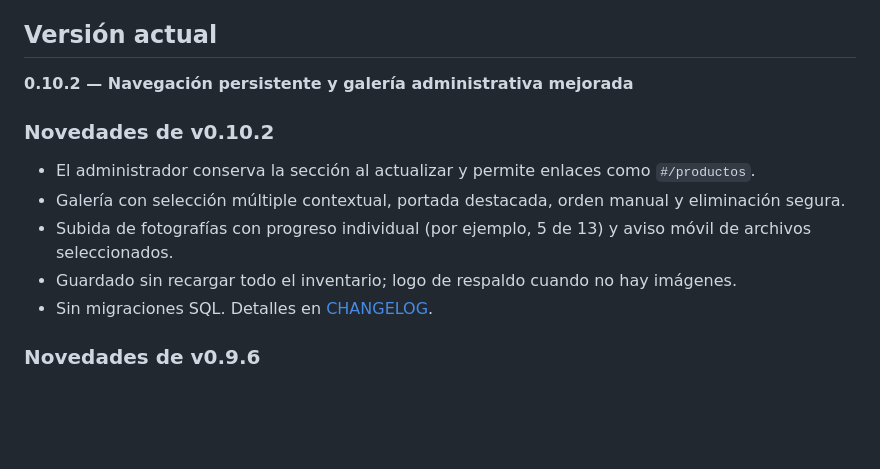
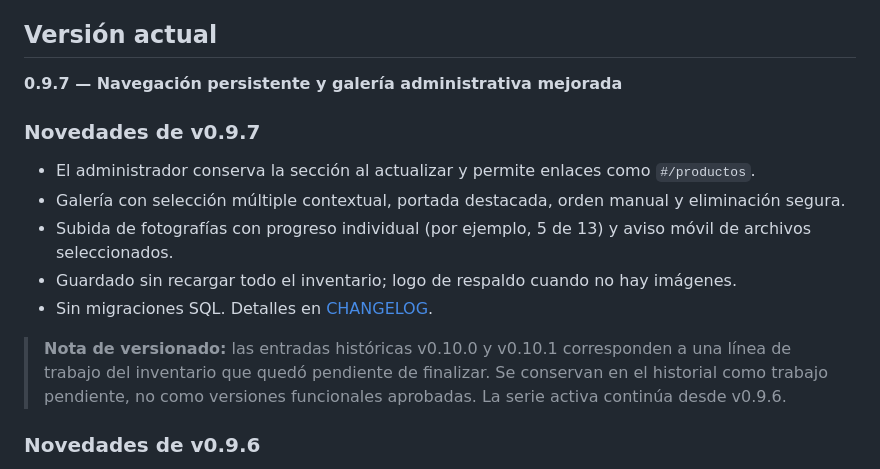
Before and after one commit to Dancop/importadora-an-catalogo, a Markdown page: README.md, the part around the change. Drawn GitHub-style; blank space fills up the shorter version.

Commit message:
Corregir versionado activo a v0.9.7 y marcar v0.10.x pendiente

```diff
--- a/README.md
+++ b/README.md
@@ -3,14 +3,16 @@
 Sistema web para catálogo, productos, inventario, ventas, finanzas, usuarios y configuración.
 
 ## Versión actual
-**0.10.2 — Navegación persistente y galería administrativa mejorada**
+**0.9.7 — Navegación persistente y galería administrativa mejorada**
 
-### Novedades de v0.10.2
+### Novedades de v0.9.7
 - El administrador conserva la sección al actualizar y permite enlaces como `#/productos`.
 - Galería con selección múltiple contextual, portada destacada, orden manual y eliminación segura.
 - Subida de fotografías con progreso individual (por ejemplo, 5 de 13) y aviso móvil de archivos seleccionados.
 - Guardado sin recargar todo el inventario; logo de respaldo cuando no hay imágenes.
 - Sin migraciones SQL. Detalles en [CHANGELOG](docs/CHANGELOG.md).
+
+> **Nota de versionado:** las entradas históricas v0.10.0 y v0.10.1 corresponden a una línea de trabajo del inventario que quedó pendiente de finalizar. Se conservan en el historial como trabajo pendiente, no como versiones funcionales aprobadas. La serie activa continúa desde v0.9.6.
 
 ### Novedades de v0.9.6
 - Nuevo campo "Nombre del modelo (aparece en la portada del catálogo)" en el panel administrativo, dentro de **2. Datos del producto**.
```
